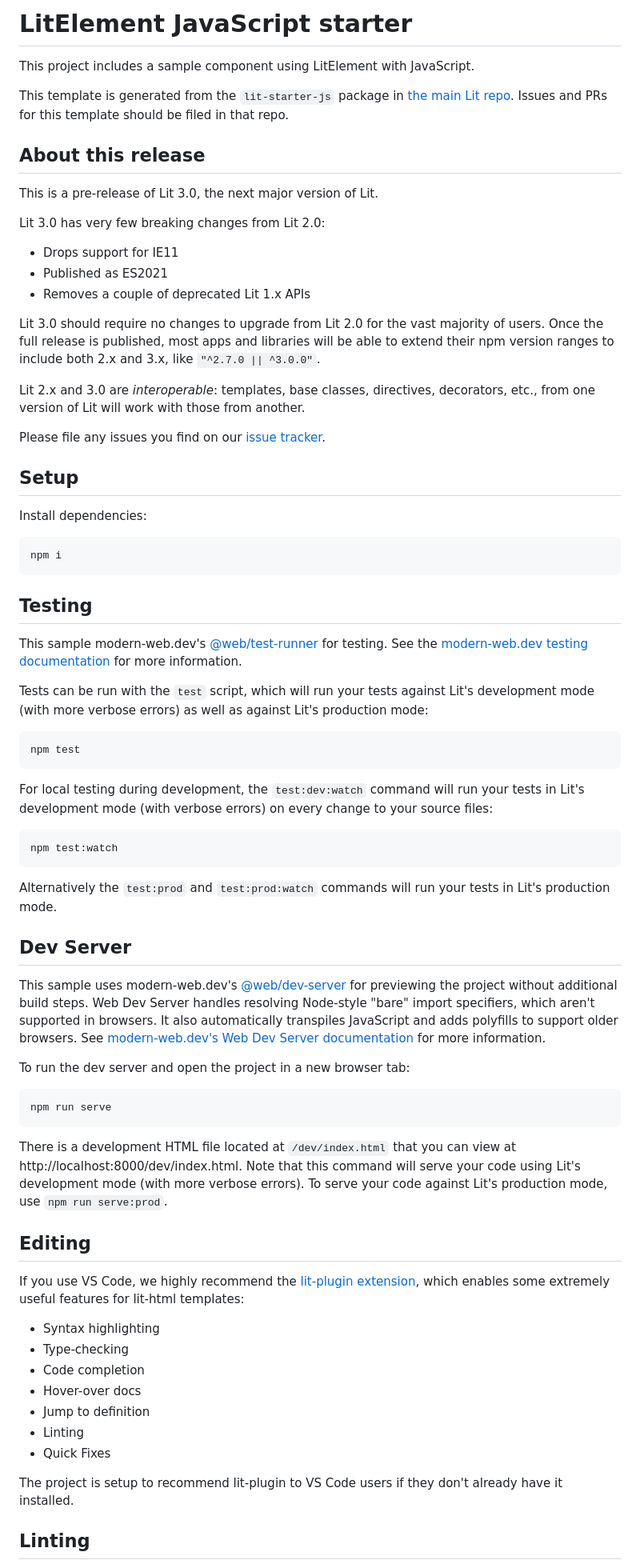
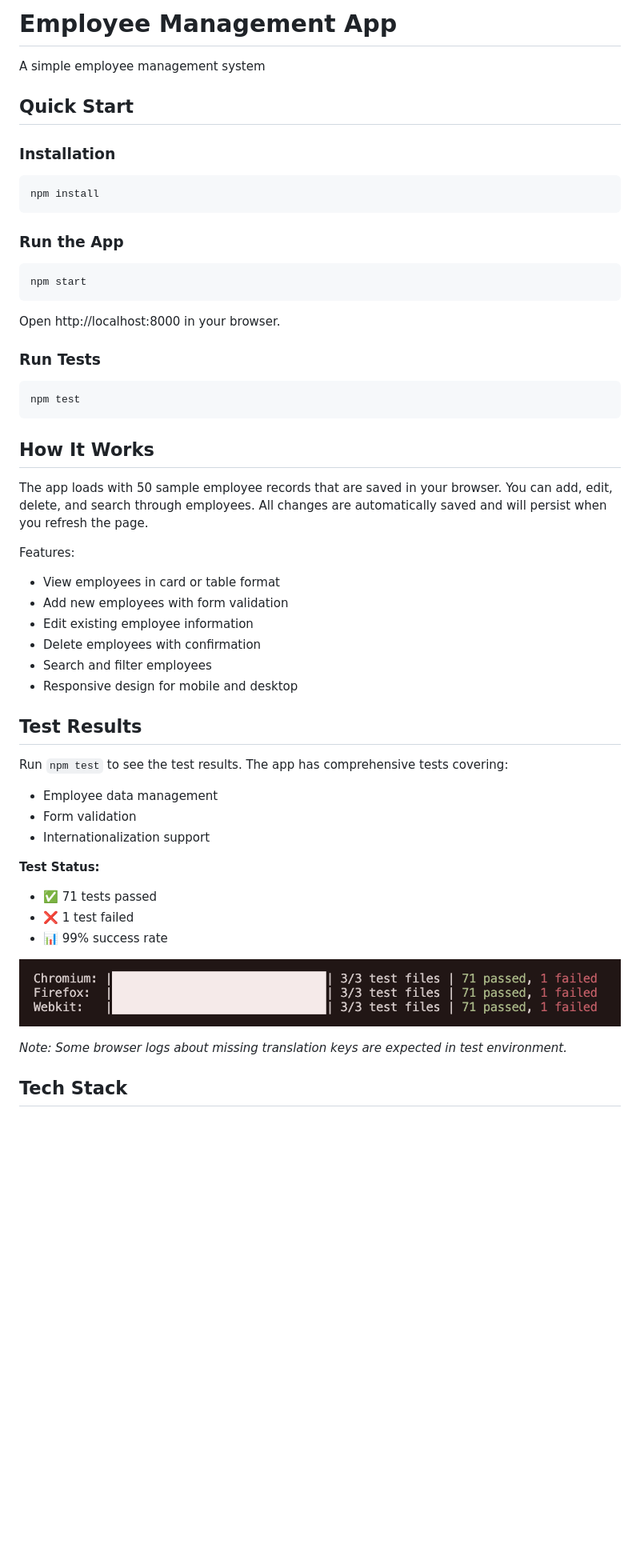
Before and after one commit to ack79/case-study, a Markdown page: README.md, the part around the change printed below. Shown: that part at 80% size. Drawn GitHub-style; pictures changed too: screenshots/test-results.png (added); blank space fills up the shorter version.

Commit message:
update README.md and package.json

````diff
--- a/README.md
+++ b/README.md
@@ -1,81 +1,52 @@
-# LitElement JavaScript starter
+# Employee Management App
 
-This project includes a sample component using LitElement with JavaScript.
+A simple employee management system
 
-This template is generated from the `lit-starter-js` package in [the main Lit
-repo](https://github.com/lit/lit). Issues and PRs for this template should be
-filed in that repo.
+## Quick Start
 
-## About this release
-
-This is a pre-release of Lit 3.0, the next major version of Lit.
-
-Lit 3.0 has very few breaking changes from Lit 2.0:
-
-- Drops support for IE11
-- Published as ES2021
-- Removes a couple of deprecated Lit 1.x APIs
-
-Lit 3.0 should require no changes to upgrade from Lit 2.0 for the vast majority of users. Once the full release is published, most apps and libraries will be able to extend their npm version ranges to include both 2.x and 3.x, like `"^2.7.0 || ^3.0.0"`.
-
-Lit 2.x and 3.0 are _interoperable_: templates, base classes, directives, decorators, etc., from one version of Lit will work with those from another.
-
-Please file any issues you find on our [issue tracker](https://github.com/lit/lit/issues).
-
-## Setup
-
-Install dependencies:
-
+### Installation
 ```bash
-npm i
+npm install
 ```
 
-## Testing
+### Run the App
+```bash
+npm start
+```
+Open http://localhost:8000 in your browser.
 
-This sample modern-web.dev's
-[@web/test-runner](https://www.npmjs.com/package/@web/test-runner) for testing. See the
-[modern-web.dev testing documentation](https://modern-web.dev/docs/test-runner/overview) for
-more information.
-
-Tests can be run with the `test` script, which will run your tests against Lit's development mode (with more verbose errors) as well as against Lit's production mode:
-
+### Run Tests
 ```bash
 npm test
 ```
 
-For local testing during development, the `test:dev:watch` command will run your tests in Lit's development mode (with verbose errors) on every change to your source files:
+## How It Works
 
-```bash
-npm test:watch
-```
+The app loads with 50 sample employee records that are saved in your browser. You can add, edit, delete, and search through employees. All changes are automatically saved and will persist when you refresh the page.
 
-Alternatively the `test:prod` and `test:prod:watch` commands will run your tests in Lit's production mode.
+Features:
+- View employees in card or table format
+- Add new employees with form validation
+- Edit existing employee information
+- Delete employees with confirmation
+- Search and filter employees
+- Responsive design for mobile and desktop
 
-## Dev Server
+## Test Results
 
-This sample uses modern-web.dev's [@web/dev-server](https://www.npmjs.com/package/@web/dev-server) for previewing the project without additional build steps. Web Dev Server handles resolving Node-style "bare" import specifiers, which aren't supported in browsers. It also automatically transpiles JavaScript and adds polyfills to support older browsers. See [modern-web.dev's Web Dev Server documentation](https://modern-web.dev/docs/dev-server/overview/) for more information.
+Run `npm test` to see the test results. The app has comprehensive tests covering:
+- Employee data management
+- Form validation
+- Internationalization support
 
-To run the dev server and open the project in a new browser tab:
+**Test Status:**
+- ✅ 71 tests passed
+- ❌ 1 test failed
+- 📊 99% success rate
 
-```bash
-npm run serve
-```
+![Test Results](screenshots/test-results.png)
 
-There is a development HTML file located at `/dev/index.html` that you can view at http://localhost:8000/dev/index.html. Note that this command will serve your code using Lit's development mode (with more verbose errors). To serve your code against Lit's production mode, use `npm run serve:prod`.
+*Note: Some browser logs about missing translation keys are expected in test environment.*
 
-## Editing
+## Tech Stack
 
-If you use VS Code, we highly recommend the [lit-plugin extension](https://marketplace.visualstudio.com/items?itemName=runem.lit-plugin), which enables some extremely useful features for lit-html templates:
-
-- Syntax highlighting
-- Type-checking
-- Code completion
-- Hover-over docs
-- Jump to definition
-- Linting
-- Quick Fixes
-
-The project is setup to recommend lit-plugin to VS Code users if they don't already have it installed.
-
-## Linting
-
````
Also changed, not shown: other parts of README.md (+4 -55 lines), 1 other file.
